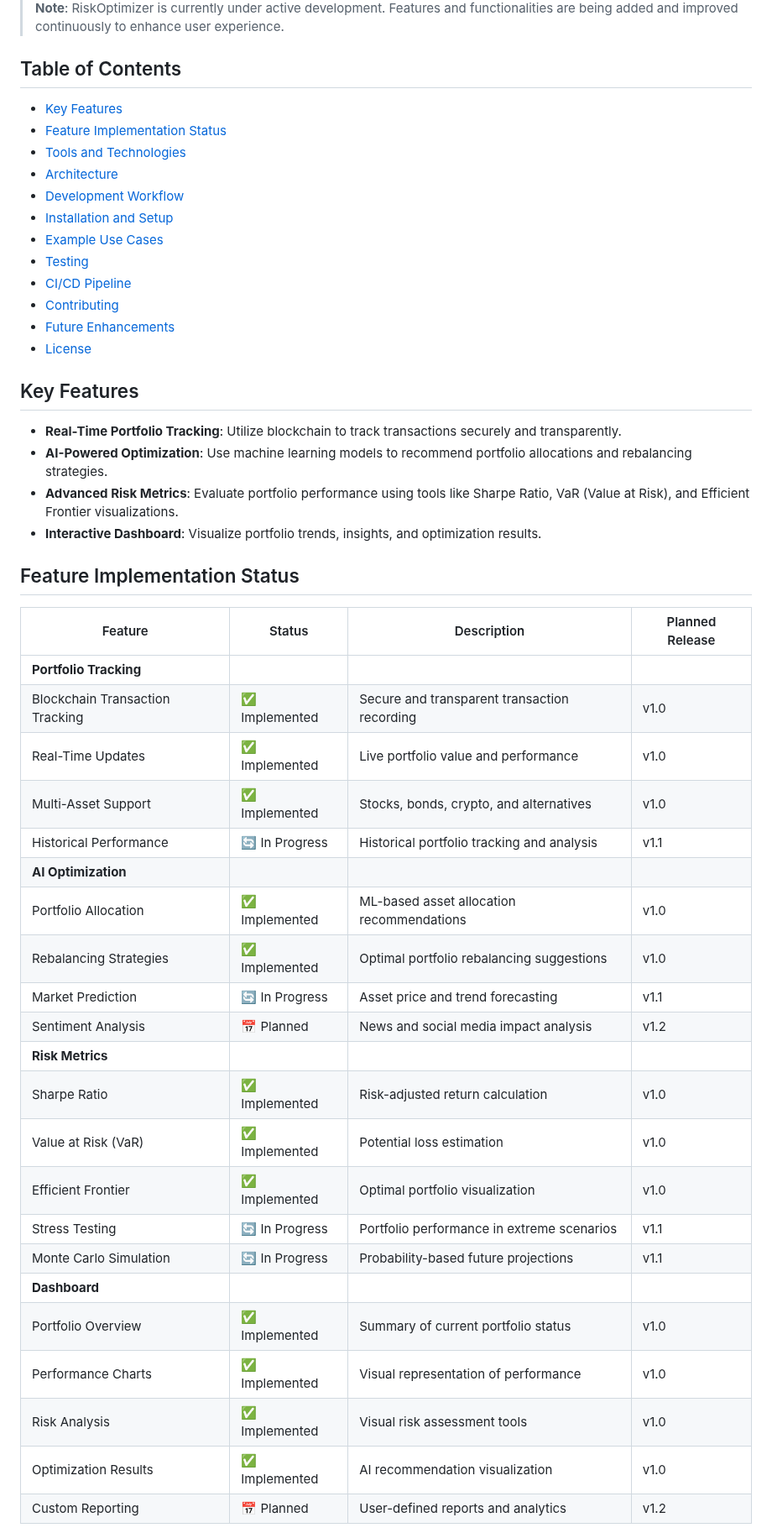
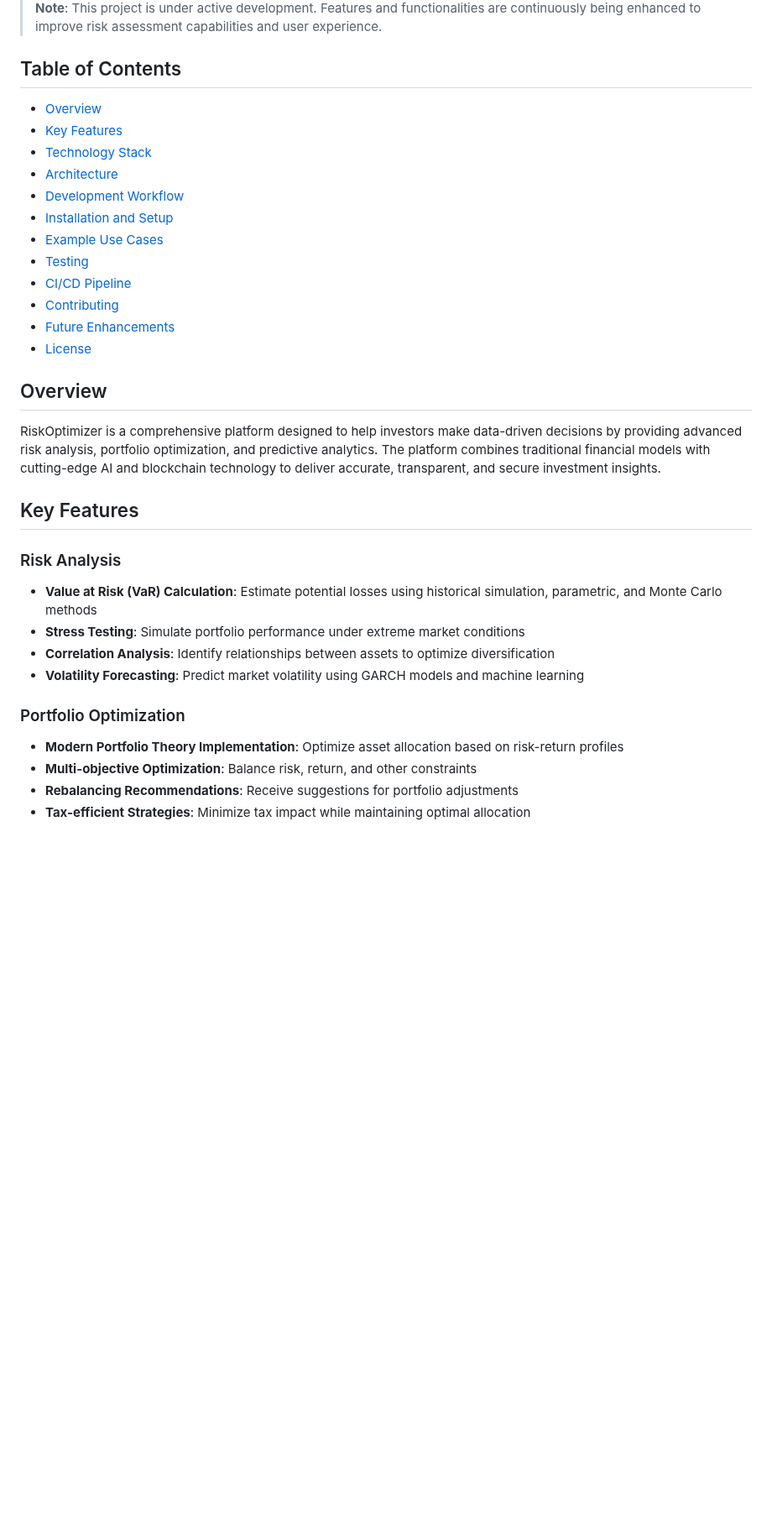
Before and after one commit to quantsingularity/RiskOptimizer, a Markdown page: README.md, the part around one of its changes. Shown at 84% size. Rendered like a GitHub page; blank space fills up the shorter version.

Commit message:
Refactor code and enhance maintainability.

```diff
--- a/README.md
+++ b/README.md
@@ -13,11 +13,11 @@ The **AI-Powered Portfolio Optimization Tool** is an advanced platform designed
 </div>
 
-> **Note**: RiskOptimizer is currently under active development. Features and functionalities are being added and improved continuously to enhance user experience.
+> **Note**: This project is under active development. Features and functionalities are continuously being enhanced to improve risk assessment capabilities and user experience.
 
 ## Table of Contents
+- [Overview](#overview)
 - [Key Features](#key-features)
-- [Feature Implementation Status](#feature-implementation-status)
-- [Tools and Technologies](#tools-and-technologies)
+- [Technology Stack](#technology-stack)
 - [Architecture](#architecture)
 - [Development Workflow](#development-workflow)
 - [Installation and Setup](#installation-and-setup)
@@ -28,36 +28,21 @@ The **AI-Powered Portfolio Optimization Tool** is an advanced platform designed
 - [Future Enhancements](#future-enhancements)
 - [License](#license)
 
+## Overview
+
+RiskOptimizer is a comprehensive platform designed to help investors make data-driven decisions by providing advanced risk analysis, portfolio optimization, and predictive analytics. The platform combines traditional financial models with cutting-edge AI and blockchain technology to deliver accurate, transparent, and secure investment insights.
+
 ## Key Features
-- **Real-Time Portfolio Tracking**: Utilize blockchain to track transactions securely and transparently.
-- **AI-Powered Optimization**: Use machine learning models to recommend portfolio allocations and rebalancing strategies.
-- **Advanced Risk Metrics**: Evaluate portfolio performance using tools like Sharpe Ratio, VaR (Value at Risk), and Efficient Frontier visualizations.
-- **Interactive Dashboard**: Visualize portfolio trends, insights, and optimization results.
 
-## Feature Implementation Status
+### Risk Analysis
+- **Value at Risk (VaR) Calculation**: Estimate potential losses using historical simulation, parametric, and Monte Carlo methods
+- **Stress Testing**: Simulate portfolio performance under extreme market conditions
+- **Correlation Analysis**: Identify relationships between assets to optimize diversification
+- **Volatility Forecasting**: Predict market volatility using GARCH models and machine learning
 
-| Feature | Status | Description | Planned Release |
-|---------|--------|-------------|----------------|
-| **Portfolio Tracking** |
-| Blockchain Transaction Tracking | ✅ Implemented | Secure and transparent transaction recording | v1.0 |
-| Real-Time Updates | ✅ Implemented | Live portfolio value and performance | v1.0 |
-| Multi-Asset Support | ✅ Implemented | Stocks, bonds, crypto, and alternatives | v1.0 |
-| Historical Performance | 🔄 In Progress | Historical portfolio tracking and analysis | v1.1 |
-| **AI Optimization** |
-| Portfolio Allocation | ✅ Implemented | ML-based asset allocation recommendations | v1.0 |
-| Rebalancing Strategies | ✅ Implemented | Optimal portfolio rebalancing suggestions | v1.0 |
-| Market Prediction | 🔄 In Progress | Asset price and trend forecasting | v1.1 |
-| Sentiment Analysis | 📅 Planned | News and social media impact analysis | v1.2 |
-| **Risk Metrics** |
-| Sharpe Ratio | ✅ Implemented | Risk-adjusted return calculation | v1.0 |
-| Value at Risk (VaR) | ✅ Implemented | Potential loss estimation | v1.0 |
-| Efficient Frontier | ✅ Implemented | Optimal portfolio visualization | v1.0 |
-| Stress Testing | 🔄 In Progress | Portfolio performance in extreme scenarios | v1.1 |
-| Monte Carlo Simulation | 🔄 In Progress | Probability-based future projections | v1.1 |
-| **Dashboard** |
-| Portfolio Overview | ✅ Implemented | Summary of current portfolio status | v1.0 |
-| Performance Charts | ✅ Implemented | Visual representation of performance | v1.0 |
-| Risk Analysis | ✅ Implemented | Visual risk assessment tools | v1.0 |
-| Optimization Results | ✅ Implemented | AI recommendation visualization | v1.0 |
-| Custom Reporting | 📅 Planned | User-defined reports and analytics | v1.2 |
+### Portfolio Optimization
+- **Modern Portfolio Theory Implementation**: Optimize asset allocation based on risk-return profiles
+- **Multi-objective Optimization**: Balance risk, return, and other constraints
+- **Rebalancing Recommendations**: Receive suggestions for portfolio adjustments
+- **Tax-efficient Strategies**: Minimize tax impact while maintaining optimal allocation
 
```
Also changed, not shown: other parts of README.md (+149 -83 lines).
